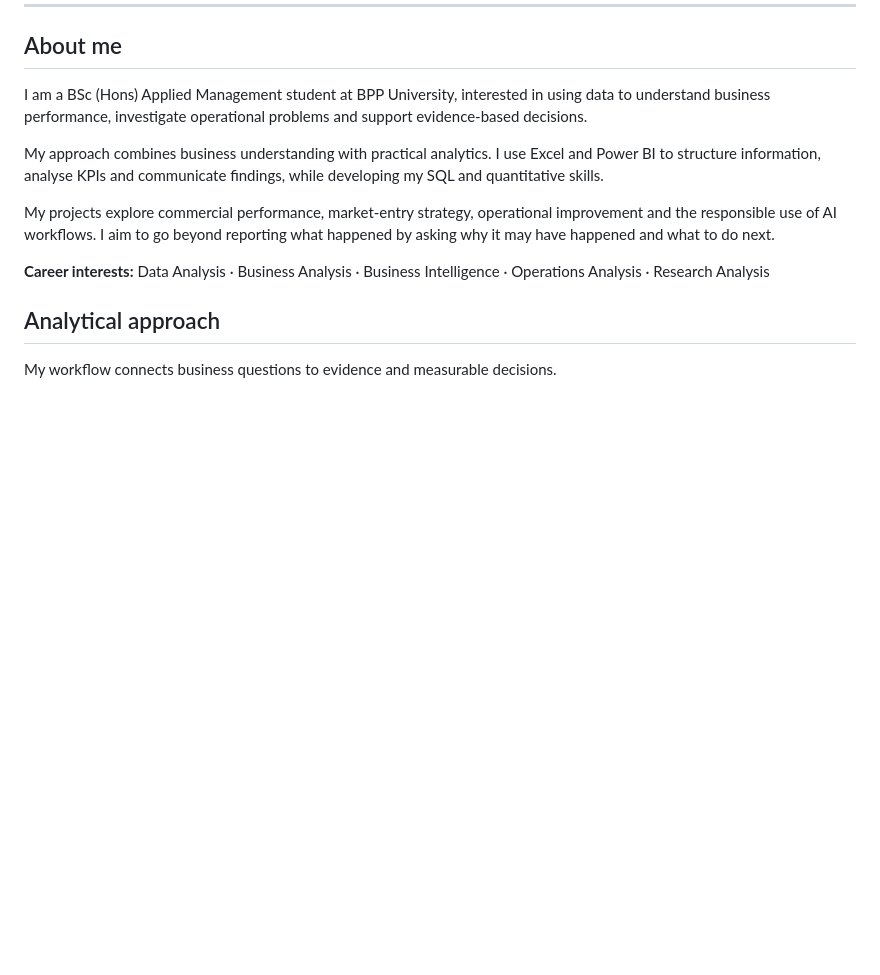
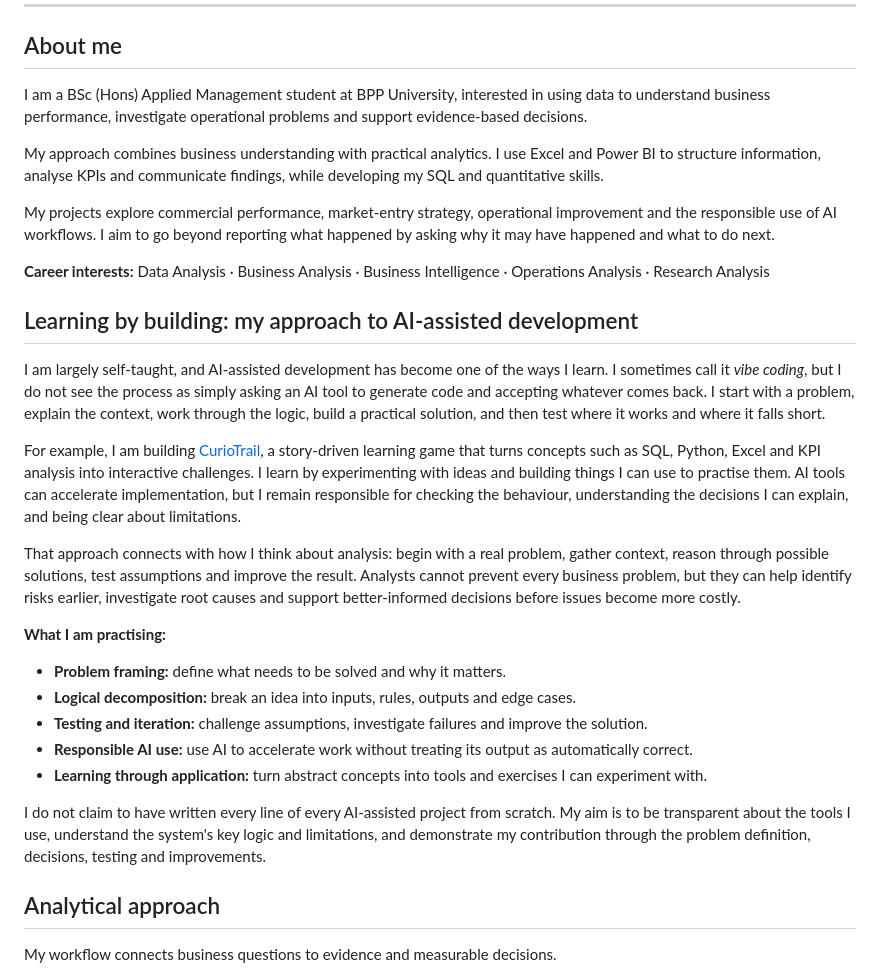
Before and after one commit to denilthaks/SubashtheAnalyst, a Markdown page: README.md, the part around the change. Drawn GitHub-style; blank space fills up the shorter version.

Commit message:
Add self-directed learning and AI-assisted development approach

```diff
--- a/README.md
+++ b/README.md
@@ -46,6 +46,24 @@ My approach combines business understanding with practical analytics. I use Exce
 My projects explore commercial performance, market-entry strategy, operational improvement and the responsible use of AI workflows. I aim to go beyond reporting what happened by asking why it may have happened and what to do next.
 
 **Career interests:** Data Analysis · Business Analysis · Business Intelligence · Operations Analysis · Research Analysis
+
+
+## Learning by building: my approach to AI-assisted development
+
+I am largely self-taught, and AI-assisted development has become one of the ways I learn. I sometimes call it *vibe coding*, but I do not see the process as simply asking an AI tool to generate code and accepting whatever comes back. I start with a problem, explain the context, work through the logic, build a practical solution, and then test where it works and where it falls short.
+
+For example, I am building [CurioTrail](https://denilthaks.github.io/CURIO/#/), a story-driven learning game that turns concepts such as SQL, Python, Excel and KPI analysis into interactive challenges. I learn by experimenting with ideas and building things I can use to practise them. AI tools can accelerate implementation, but I remain responsible for checking the behaviour, understanding the decisions I can explain, and being clear about limitations.
+
+That approach connects with how I think about analysis: begin with a real problem, gather context, reason through possible solutions, test assumptions and improve the result. Analysts cannot prevent every business problem, but they can help identify risks earlier, investigate root causes and support better-informed decisions before issues become more costly.
+
+**What I am practising:**
+- **Problem framing:** define what needs to be solved and why it matters.
+- **Logical decomposition:** break an idea into inputs, rules, outputs and edge cases.
+- **Testing and iteration:** challenge assumptions, investigate failures and improve the solution.
+- **Responsible AI use:** use AI to accelerate work without treating its output as automatically correct.
+- **Learning through application:** turn abstract concepts into tools and exercises I can experiment with.
+
+I do not claim to have written every line of every AI-assisted project from scratch. My aim is to be transparent about the tools I use, understand the system's key logic and limitations, and demonstrate my contribution through the problem definition, decisions, testing and improvements.
 
 ## Analytical approach
 
```
